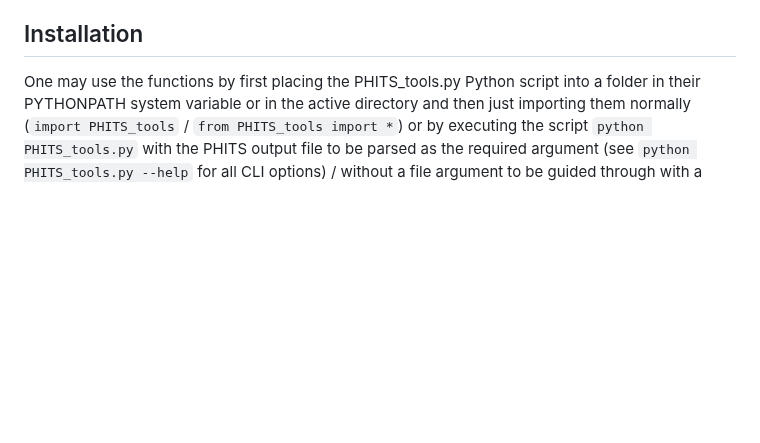
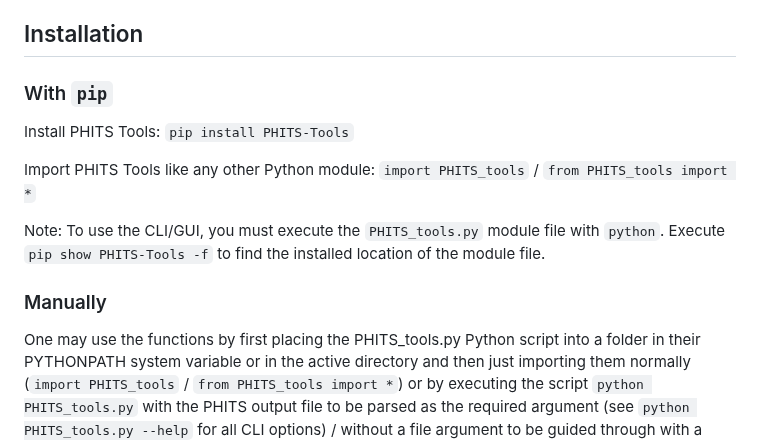
Before and after one commit to Lindt8/PHITS-Tools, a Markdown page: README.md, the part around one of its changes. Drawn GitHub-style; blank space fills up the shorter version.

Commit message:
Update README.md with PyPI info

```diff
--- a/README.md
+++ b/README.md
@@ -11,6 +12,19 @@ This module is a collection of Python 3 functions that serve to automatically pr
 Specifically, PHITS Tools seeks to be a universal PHITS output parser, supporting output from all tallies, both normal "standard" output as well as dump file outputs (in ASCII and binary formats), reading in the numeric data and metadata and storing them in Python objects for further use and analysis in Python.  PHITS Tools is also coupled to the [DCHAIN Tools](https://github.com/Lindt8/DCHAIN-Tools/) module and can import it to process DCHAIN output when the main tally output parsing function is provided DCHAIN-related files.  PHITS Tools also contains a number of functions for assisting in some types of further analyses.   You can read more about how to use PHITS Tools and its output in its online documentation: [lindt8.github.io/PHITS-Tools/](https://lindt8.github.io/PHITS-Tools/)
 
 ## Installation
+
+### With `pip`
+
+Install PHITS Tools:
+`pip install PHITS-Tools`
+
+Import PHITS Tools like any other Python module:
+`import PHITS_tools` / `from PHITS_tools import *`
+
+Note: To use the CLI/GUI, you must execute the `PHITS_tools.py` module file with `python`.  Execute `pip show PHITS-Tools -f` to find the installed location of the module file.
+
+### Manually
+
 One may use the functions by first placing the PHITS_tools.py Python script into a folder in their PYTHONPATH system variable or in the active directory and then just importing them normally (`import PHITS_tools` / `from PHITS_tools import *`) or by executing the script `python PHITS_tools.py` with the PHITS output file to be parsed as the required argument (see `python PHITS_tools.py --help` for all CLI options) / without a file argument to be guided through with a GUI.
 
 The short list of required package/library dependencies for PHITS Tools (and DCHAIN Tools) can be found in `requirements.txt` and installed by executing `pip install -r requirements.txt`.
```
Also changed, not shown: other parts of README.md (+1 -0 lines).
